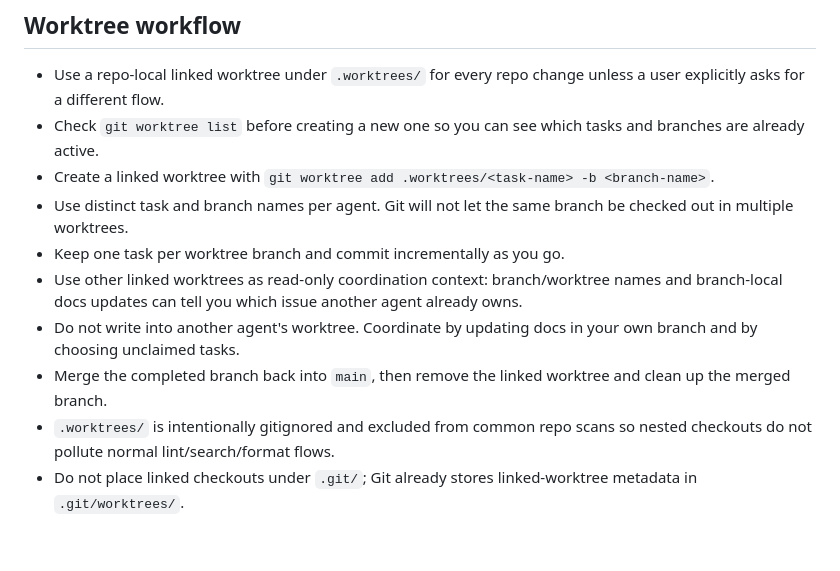
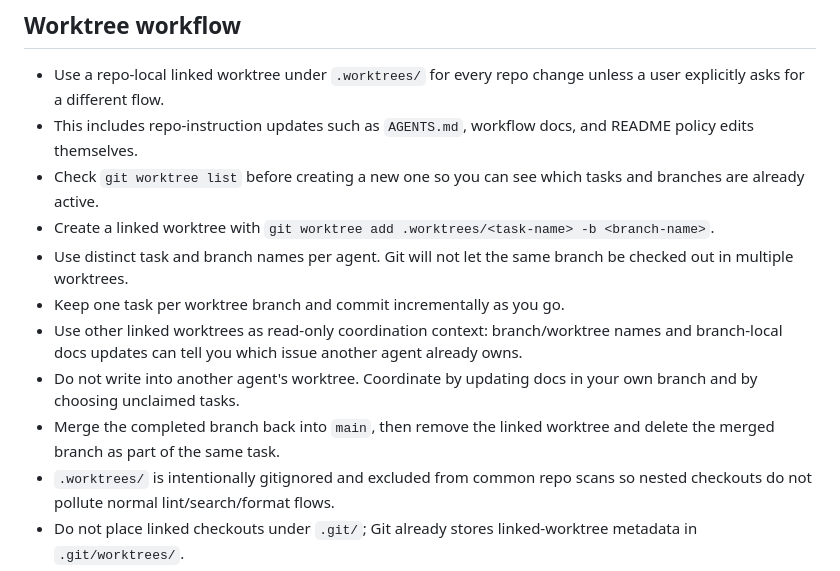
Before and after one commit to akofink/deeper-trail, a Markdown page: README.md, the part around the change. Drawn GitHub-style; blank space fills up the shorter version.

Commit message:
docs: require worktree cleanup for agent instruction edits

```diff
--- a/README.md
+++ b/README.md
@@ -87,13 +87,14 @@ Alternative: **Phaser 3** also great. If you prefer a more “batteries included
 ## Worktree workflow
 
 - Use a repo-local linked worktree under `.worktrees/` for every repo change unless a user explicitly asks for a different flow.
+- This includes repo-instruction updates such as `AGENTS.md`, workflow docs, and README policy edits themselves.
 - Check `git worktree list` before creating a new one so you can see which tasks and branches are already active.
 - Create a linked worktree with `git worktree add .worktrees/<task-name> -b <branch-name>`.
 - Use distinct task and branch names per agent. Git will not let the same branch be checked out in multiple worktrees.
 - Keep one task per worktree branch and commit incrementally as you go.
 - Use other linked worktrees as read-only coordination context: branch/worktree names and branch-local docs updates can tell you which issue another agent already owns.
 - Do not write into another agent's worktree. Coordinate by updating docs in your own branch and by choosing unclaimed tasks.
-- Merge the completed branch back into `main`, then remove the linked worktree and clean up the merged branch.
+- Merge the completed branch back into `main`, then remove the linked worktree and delete the merged branch as part of the same task.
 - `.worktrees/` is intentionally gitignored and excluded from common repo scans so nested checkouts do not pollute normal lint/search/format flows.
 - Do not place linked checkouts under `.git/`; Git already stores linked-worktree metadata in `.git/worktrees/`.
 
```
Also changed, not shown: AGENTS.md (+2 -1 lines), docs/10-engineering-workflow.md (+2 -1 lines).
